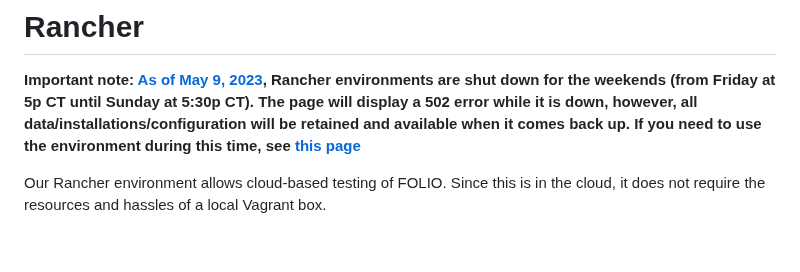
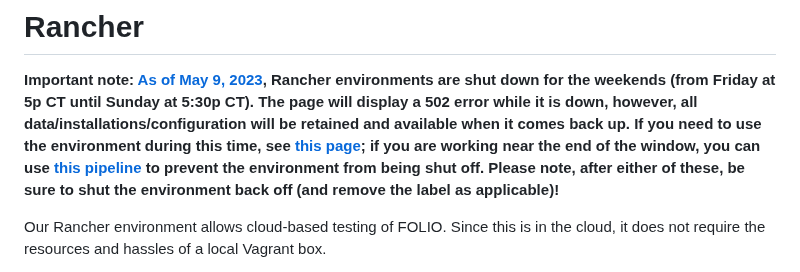
Before and after one commit to ualibweb/ua-folio-docs, a Markdown page: docs/Rancher.md, the part around the change. GitHub-like rendering; blank space fills up the shorter version.

```diff
--- a/docs/Rancher.md
+++ b/docs/Rancher.md
@@ -5,7 +5,12 @@
 environments are shut down for the weekends (from Friday at 5p CT until Sunday at 5:30p CT). The
 page will display a 502 error while it is down, however, all data/installations/configuration will
 be retained and available when it comes back up.  If you need to use the environment during this
-time, see [this page](https://wiki.folio.org/display/FOLIJET/Manage+start-stop-project+Jenkins+job)**
+time, see
+[this page](https://wiki.folio.org/display/FOLIJET/Manage+start-stop-project+Jenkins+job);
+if you are working near the end of the window, you can use
+[this pipeline](https://jenkins-aws.indexdata.com/job/Rancher/job/manage-do-not-scale-label/) to
+prevent the environment from being shut off.  Please note, after either of these, be sure to shut
+the environment back off (and remove the label as applicable)!**
 
 Our Rancher environment allows cloud-based testing of FOLIO. Since this is in the cloud, it does not
 require the resources and hassles of a local Vagrant box.
```
